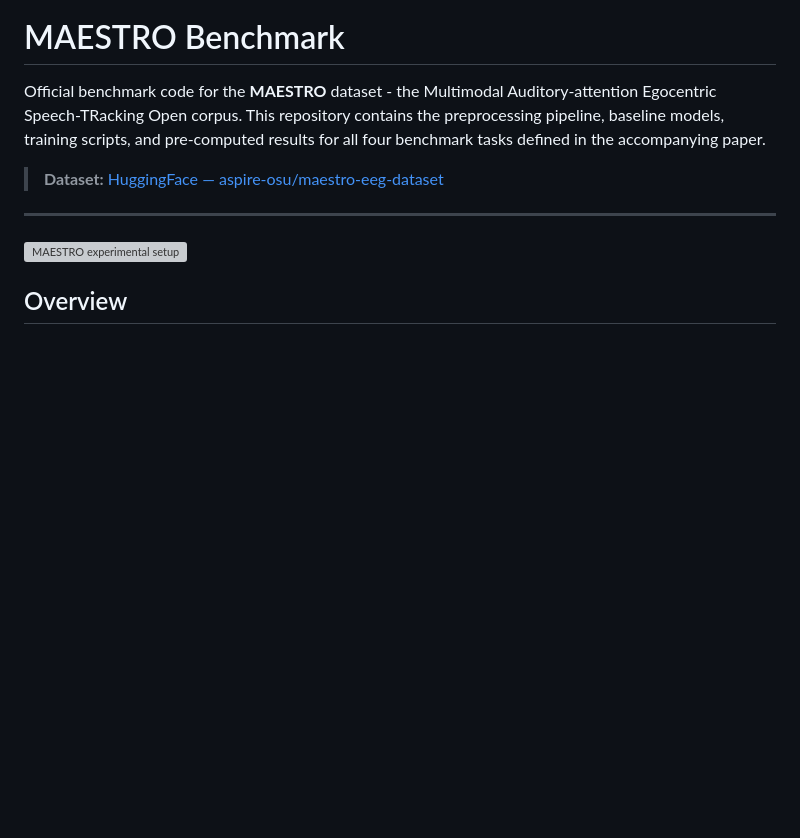
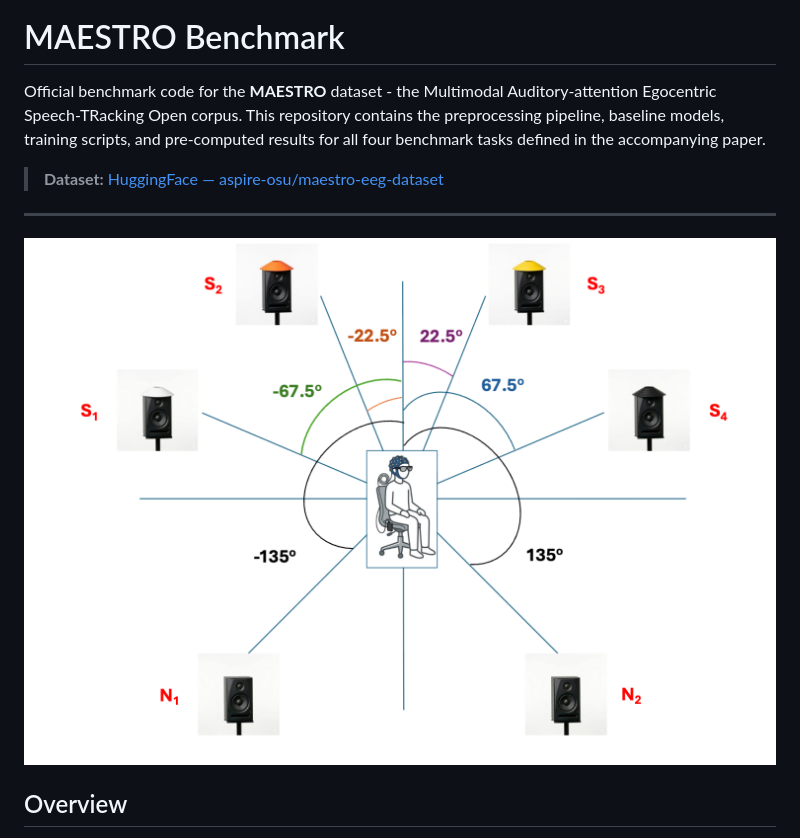
Before and after one commit to ASPIRE-OSU/MAESTRO, a Markdown page: README.md, the part around the change. Rendered like a GitHub page; pictures changed too: media/setup.png (added); blank space fills up the shorter version; grey boxes are pictures that could not be loaded.

```diff
--- a/README.md
+++ b/README.md
@@ -6,7 +6,7 @@ Official benchmark code for the **MAESTRO** dataset - the Multimodal Auditory-at
 
 ---
 
-![MAESTRO experimental setup](media/setup.pdf)
+![MAESTRO experimental setup](media/setup.png)
 
 ## Overview
 
```
Also changed, not shown: 2 other files.
